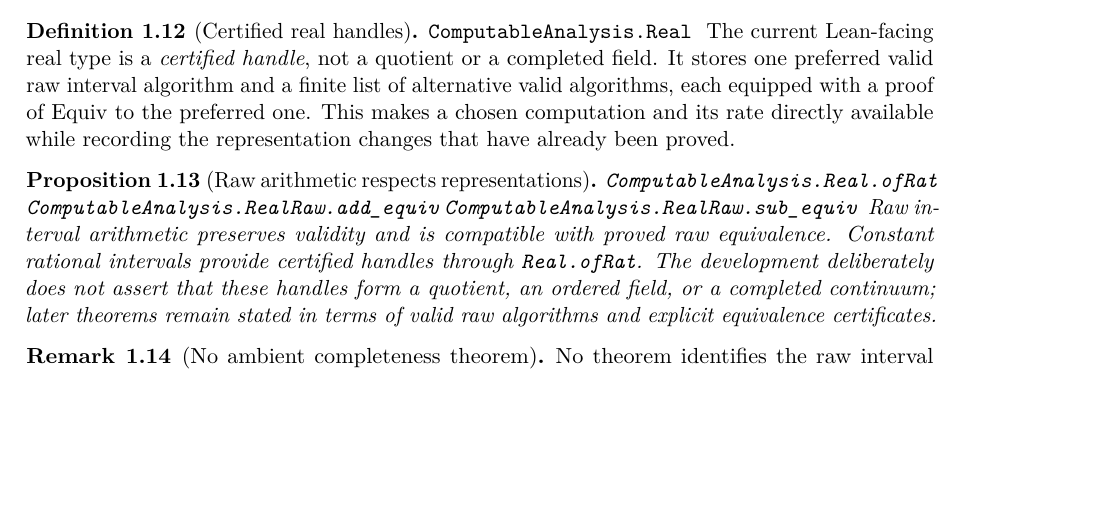
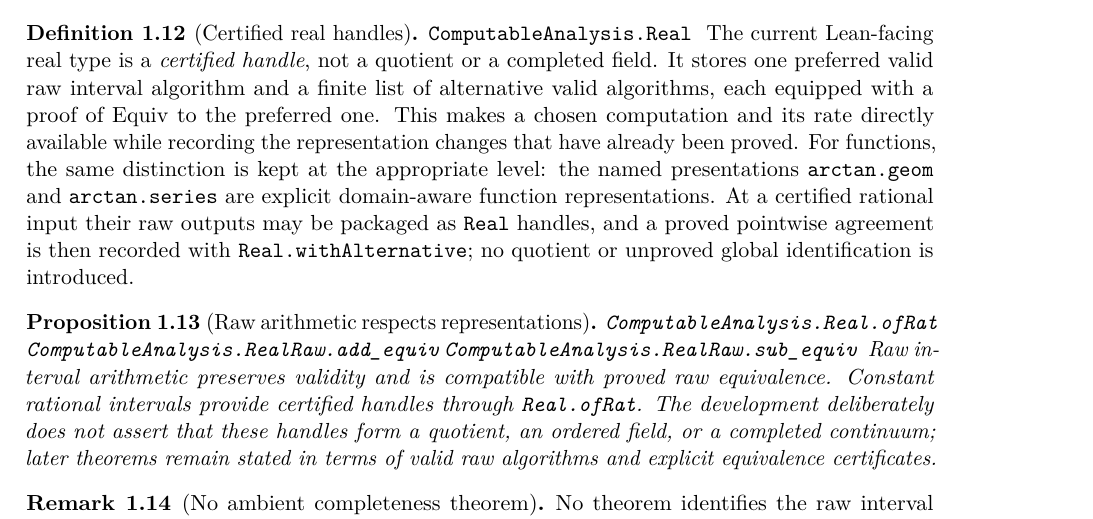
Before and after one commit to liuyao12/computable-analysis, a LaTeX thesis (blueprint/src/web.tex, which reads blueprint/src/01-foundations.tex): part of page 9 of 109, cut so that both start at the same text, the shorter picture padded with empty space. Compiled offline with pdfLaTeX.

Commit message:
Add named arctangent presentations

```diff
--- a/blueprint/src/01-foundations.tex
+++ b/blueprint/src/01-foundations.tex
@@ -185,6 +185,12 @@ and a finite list of alternative valid algorithms, each equipped with a proof
 of \(\Equiv\) to the preferred one.  This makes a chosen computation and its
 rate directly available while recording the representation changes that have
 already been proved.
+For functions, the same distinction is kept at the appropriate level: the
+named presentations \code{arctan.geom} and \code{arctan.series} are explicit
+domain-aware function representations.  At a certified rational input their
+raw outputs may be packaged as \code{Real} handles, and a proved pointwise
+agreement is then recorded with \code{Real.withAlternative}; no quotient or
+unproved global identification is introduced.
 \end{definition}
 
 \begin{proposition}[Raw arithmetic respects representations]\label{thm:raw-reals-field}
```
Also changed, not shown: 3 other files.
